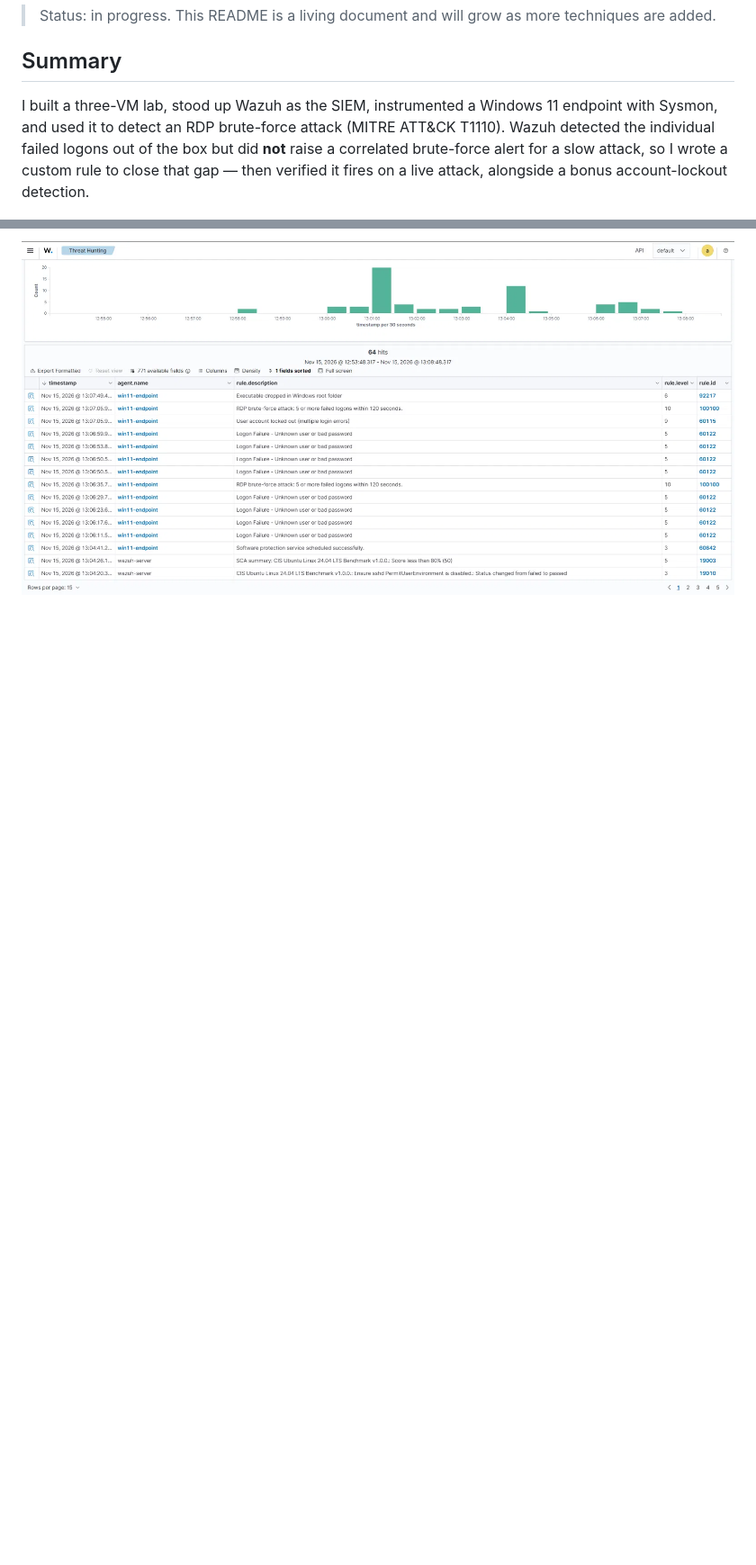
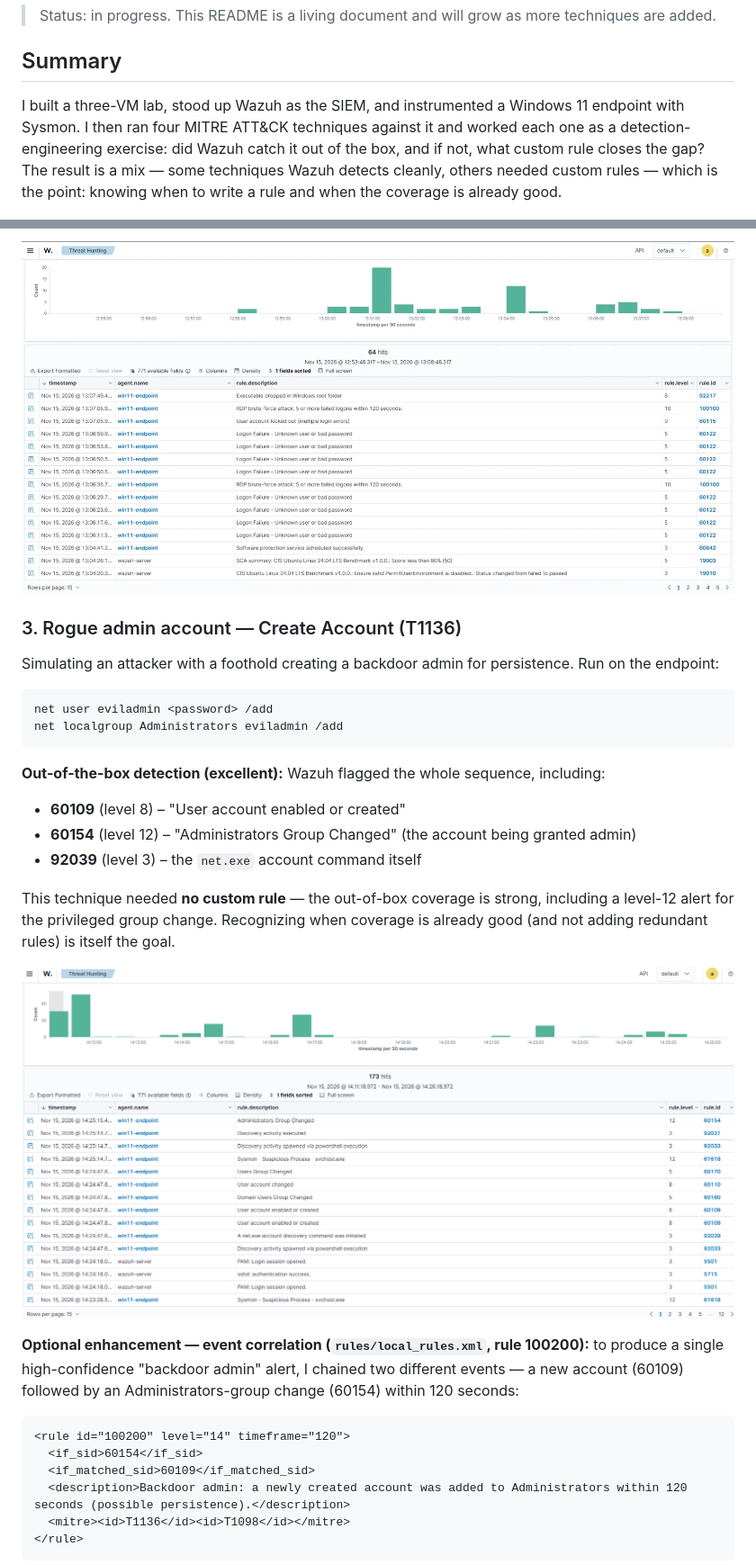
Before and after one commit to daroman003/soc-detection-lab, a Markdown page: README.md, 2 parts joined by grey strips. Shown at 90% size. GitHub-like rendering; pictures changed too: docs/img/07-rogue-admin-detection.png (added); blank space fills up the shorter version.

````diff
--- a/README.md
+++ b/README.md
@@ -6,7 +6,7 @@ A home SOC (Security Operations Center) built to practice detection engineering:
 
 ## Summary
 
-I built a three-VM lab, stood up Wazuh as the SIEM, instrumented a Windows 11 endpoint with Sysmon, and used it to detect an RDP brute-force attack (MITRE ATT&CK T1110). Wazuh detected the individual failed logons out of the box but did **not** raise a correlated brute-force alert for a slow attack, so I wrote a custom rule to close that gap — then verified it fires on a live attack, alongside a bonus account-lockout detection.
+I built a three-VM lab, stood up Wazuh as the SIEM, and instrumented a Windows 11 endpoint with Sysmon. I then ran four MITRE ATT&CK techniques against it and worked each one as a detection-engineering exercise: did Wazuh catch it out of the box, and if not, what custom rule closes the gap? The result is a mix — some techniques Wazuh detects cleanly, others needed custom rules — which is the point: knowing when to write a rule and when the coverage is already good.
 
 ![Wazuh dashboard overview](docs/img/01-wazuh-dashboard.png)
 
@@ -80,2 +75,32 @@ This correlates 5+ failed-logon events (rule 60122) inside a 120-second window i
 
 ![Custom rule 100100 firing alongside 60122 and 60115](docs/img/05-rdp-bruteforce-detection.png)
+
+### 3. Rogue admin account — Create Account (T1136)
+
+Simulating an attacker with a foothold creating a backdoor admin for persistence. Run on the endpoint:
+
+```
+net user eviladmin <password> /add
+net localgroup Administrators eviladmin /add
+```
+
+**Out-of-the-box detection (excellent):** Wazuh flagged the whole sequence, including:
+- **60109** (level 8) – "User account enabled or created"
+- **60154** (level 12) – "Administrators Group Changed" (the account being granted admin)
+- **92039** (level 3) – the `net.exe` account command itself
+
+This technique needed **no custom rule** — the out-of-box coverage is strong, including a level-12 alert for the privileged group change. Recognizing when coverage is already good (and not adding redundant rules) is itself the goal.
+
+![Rogue admin account detection](docs/img/07-rogue-admin-detection.png)
+
+**Optional enhancement — event correlation (`rules/local_rules.xml`, rule 100200):** to produce a single high-confidence "backdoor admin" alert, I chained two different events — a new account (60109) followed by an Administrators-group change (60154) within 120 seconds:
+
+```xml
+<rule id="100200" level="14" timeframe="120">
+  <if_sid>60154</if_sid>
+  <if_matched_sid>60109</if_matched_sid>
+  <description>Backdoor admin: a newly created account was added to Administrators within 120 seconds (possible persistence).</description>
+  <mitre><id>T1136</id><id>T1098</id></mitre>
+</rule>
+```
+
````
Also changed, not shown: other parts of README.md (+37 -23 lines), docs/img/08-backdoor-admin-correlation.png (added), docs/img/09-encoded-powershell-detection.png (added), 1 other file.
